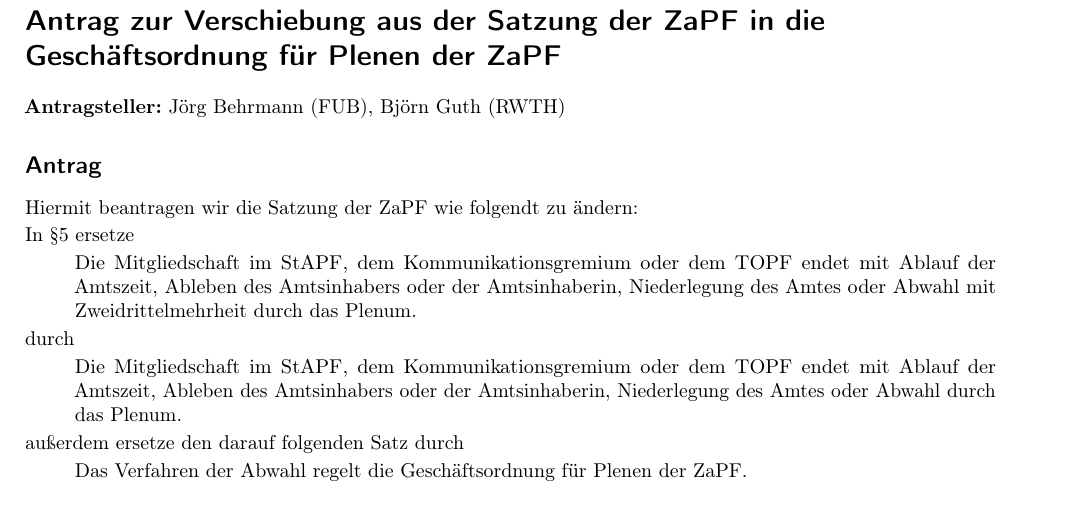
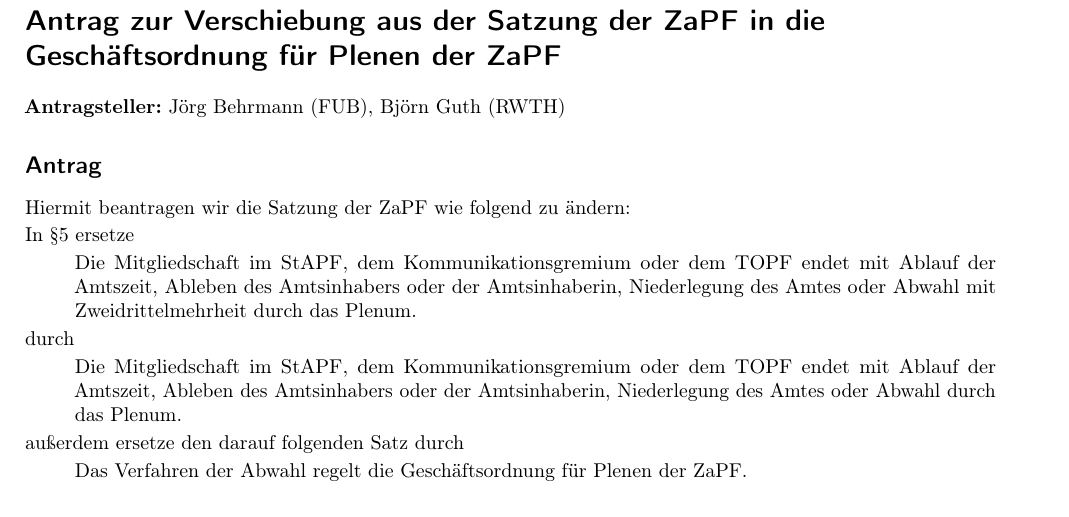
Before and after one commit to scattenlaeufer/ZaPF_Resos, a LaTeX document (wise16/satzungs-aenderung/Antrag_Satzungsaenderung.tex): part of the page, cut so that both start at the same text. Compiled offline with pdfLaTeX.

Commit message:
typo gefixt

```diff
--- a/wise16/satzungs-aenderung/Antrag_Satzungsaenderung.tex
+++ b/wise16/satzungs-aenderung/Antrag_Satzungsaenderung.tex
@@ -32,7 +32,7 @@
 
 \subsection*{Antrag}
 
-Hiermit beantragen wir die Satzung der ZaPF wie folgendt zu ändern:
+Hiermit beantragen wir die Satzung der ZaPF wie folgend zu ändern:
 
 In §5 ersetze
 \begin{quote}
```
Also changed, not shown: wise16/satzungs-aenderung/Antrag_Satzungsaenderung.pdf.
